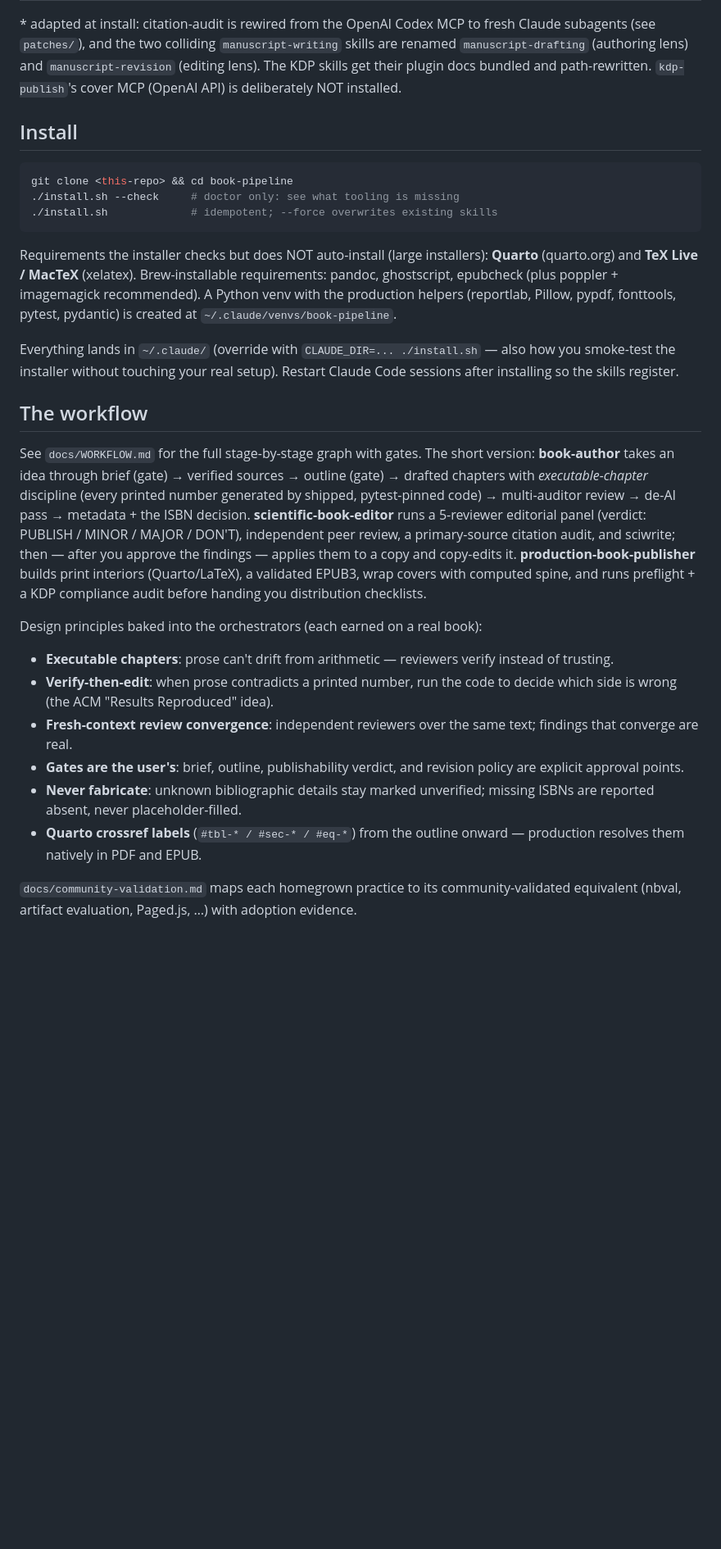
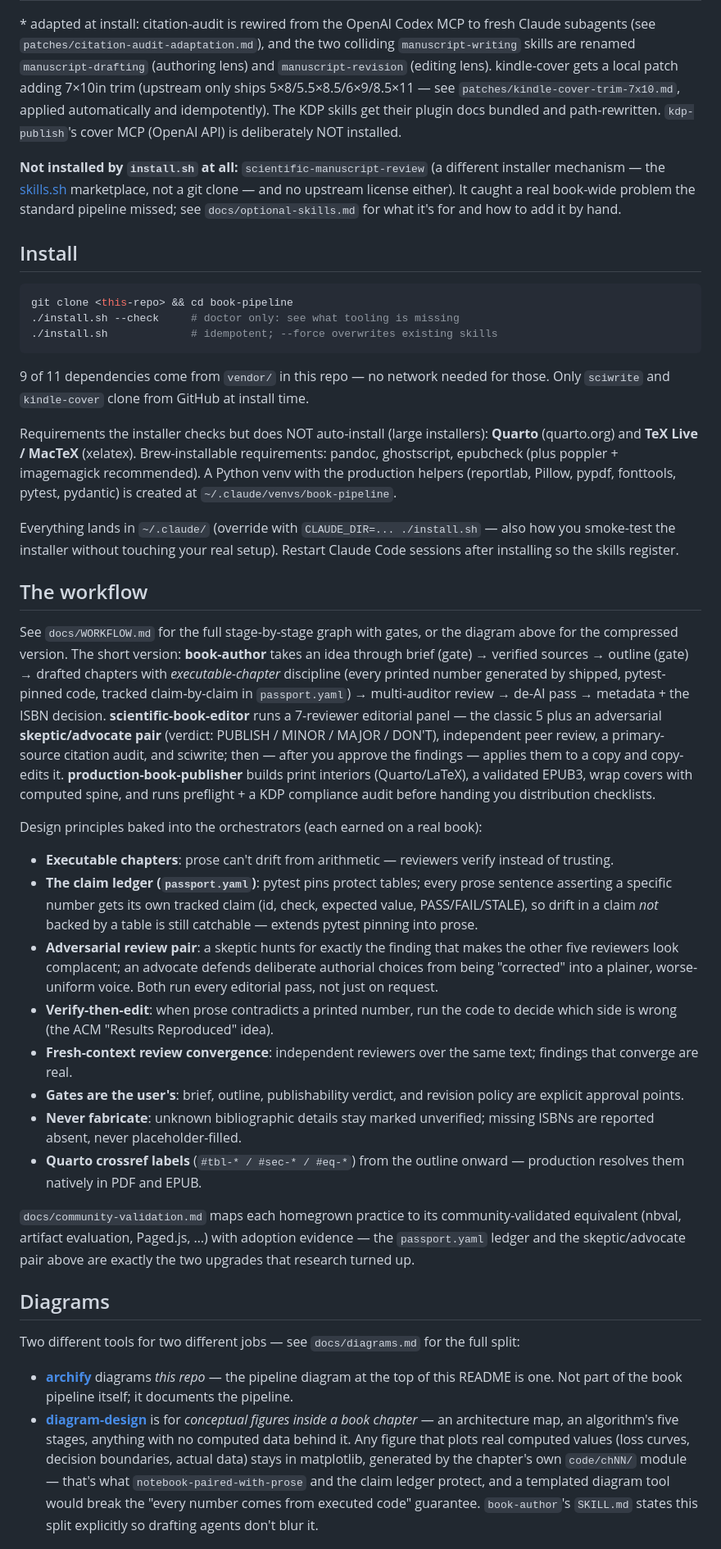
Before and after one commit to aiudalabs/aimprenta, a Markdown page: README.md, the part around one of its changes. Shown at 82% size. Drawn GitHub-style; blank space fills up the shorter version.

````diff
--- a/README.md
+++ b/README.md
@@ -27,10 +48,19 @@ community skills and ~24 agents vendored from 11 public repos at pinned SHAs
 
 \* adapted at install: citation-audit is rewired from the OpenAI Codex MCP to
-fresh Claude subagents (see `patches/`), and the two colliding
-`manuscript-writing` skills are renamed `manuscript-drafting` (authoring lens)
-and `manuscript-revision` (editing lens). The KDP skills get their plugin docs
-bundled and path-rewritten. `kdp-publish`'s cover MCP (OpenAI API) is
-deliberately NOT installed.
+fresh Claude subagents (see `patches/citation-audit-adaptation.md`), and the
+two colliding `manuscript-writing` skills are renamed `manuscript-drafting`
+(authoring lens) and `manuscript-revision` (editing lens). kindle-cover gets
+a local patch adding 7×10in trim (upstream only ships 5×8/5.5×8.5/6×9/8.5×11
+— see `patches/kindle-cover-trim-7x10.md`, applied automatically and
+idempotently). The KDP skills get their plugin docs bundled and
+path-rewritten. `kdp-publish`'s cover MCP (OpenAI API) is deliberately NOT
+installed.
+
+**Not installed by `install.sh` at all:** `scientific-manuscript-review` (a
+different installer mechanism — the [skills.sh](https://skills.sh)
+marketplace, not a git clone — and no upstream license either). It caught a
+real book-wide problem the standard pipeline missed; see
+`docs/optional-skills.md` for what it's for and how to add it by hand.
 
 ## Install
 
@@ -39,6 +69,9 @@ git clone <this-repo> && cd book-pipeline
 ./install.sh --check     # doctor only: see what tooling is missing
 ./install.sh             # idempotent; --force overwrites existing skills
 ```
+
+9 of 11 dependencies come from `vendor/` in this repo — no network needed for
+those. Only `sciwrite` and `kindle-cover` clone from GitHub at install time.
 
 Requirements the installer checks but does NOT auto-install (large installers):
 **Quarto** (quarto.org) and **TeX Live / MacTeX** (xelatex). Brew-installable
@@ -53,22 +86,33 @@ Restart Claude Code sessions after installing so the skills register.
 
 ## The workflow
 
-See `docs/WORKFLOW.md` for the full stage-by-stage graph with gates. The short
-version: **book-author** takes an idea through brief (gate) → verified sources
-→ outline (gate) → drafted chapters with *executable-chapter* discipline
-(every printed number generated by shipped, pytest-pinned code) → multi-auditor
-review → de-AI pass → metadata + the ISBN decision. **scientific-book-editor**
-runs a 5-reviewer editorial panel (verdict: PUBLISH / MINOR / MAJOR / DON'T),
-independent peer review, a primary-source citation audit, and sciwrite; then —
-after you approve the findings — applies them to a copy and copy-edits it.
-**production-book-publisher** builds print interiors (Quarto/LaTeX), a
-validated EPUB3, wrap covers with computed spine, and runs preflight + a KDP
-compliance audit before handing you distribution checklists.
+See `docs/WORKFLOW.md` for the full stage-by-stage graph with gates, or the
+diagram above for the compressed version. The short version: **book-author**
+takes an idea through brief (gate) → verified sources → outline (gate) →
+drafted chapters with *executable-chapter* discipline (every printed number
+generated by shipped, pytest-pinned code, tracked claim-by-claim in
+`passport.yaml`) → multi-auditor review → de-AI pass → metadata + the ISBN
+decision. **scientific-book-editor** runs a 7-reviewer editorial panel — the
+classic 5 plus an adversarial **skeptic/advocate pair** (verdict: PUBLISH /
+MINOR / MAJOR / DON'T), independent peer review, a primary-source citation
+audit, and sciwrite; then — after you approve the findings — applies them to
+a copy and copy-edits it. **production-book-publisher** builds print
+interiors (Quarto/LaTeX), a validated EPUB3, wrap covers with computed spine,
+and runs preflight + a KDP compliance audit before handing you distribution
+checklists.
 
 Design principles baked into the orchestrators (each earned on a real book):
 
 - **Executable chapters**: prose can't drift from arithmetic — reviewers verify
   instead of trusting.
+- **The claim ledger (`passport.yaml`)**: pytest pins protect tables; every
+  prose sentence asserting a specific number gets its own tracked claim
+  (id, check, expected value, PASS/FAIL/STALE), so drift in a claim *not*
+  backed by a table is still catchable — extends pytest pinning into prose.
+- **Adversarial review pair**: a skeptic hunts for exactly the finding that
+  makes the other five reviewers look complacent; an advocate defends
+  deliberate authorial choices from being "corrected" into a plainer,
+  worse-uniform voice. Both run every editorial pass, not just on request.
 - **Verify-then-edit**: when prose contradicts a printed number, run the code
   to decide which side is wrong (the ACM "Results Reproduced" idea).
 - **Fresh-context review convergence**: independent reviewers over the same
@@ -82,4 +126,24 @@ Design principles baked into the orchestrators (each earned on a real book):
 
 `docs/community-validation.md` maps each homegrown practice to its
 community-validated equivalent (nbval, artifact evaluation, Paged.js, …) with
-adoption evidence.
+adoption evidence — the `passport.yaml` ledger and the skeptic/advocate pair
+above are exactly the two upgrades that research turned up.
+
+## Diagrams
+
+Two different tools for two different jobs — see `docs/diagrams.md` for the
+full split:
+
+- **[archify](https://github.com/tt-a1i/archify)** diagrams *this repo* — the
+  pipeline diagram at the top of this README is one. Not part of the book
+  pipeline itself; it documents the pipeline.
+- **[diagram-design](https://github.com/cathrynlavery/diagram-design)** is
+  for *conceptual figures inside a book chapter* — an architecture map, an
+  algorithm's five stages, anything with no computed data behind it. Any
+  figure that plots real computed values (loss curves, decision boundaries,
+  actual data) stays in matplotlib, generated by the chapter's own
+  `code/chNN/` module — that's what `notebook-paired-with-prose` and the
+  claim ledger protect, and a templated diagram tool would break the "every
+  number comes from executed code" guarantee. `book-author`'s `SKILL.md`
+  states this split explicitly so drafting agents don't blur it.
+
````
Also changed, not shown: other parts of README.md (+52 -11 lines), docs/diagrams.md (+10 -5 lines), docs/diagrams/book-pipeline-preview.png (added), 1 other file.
